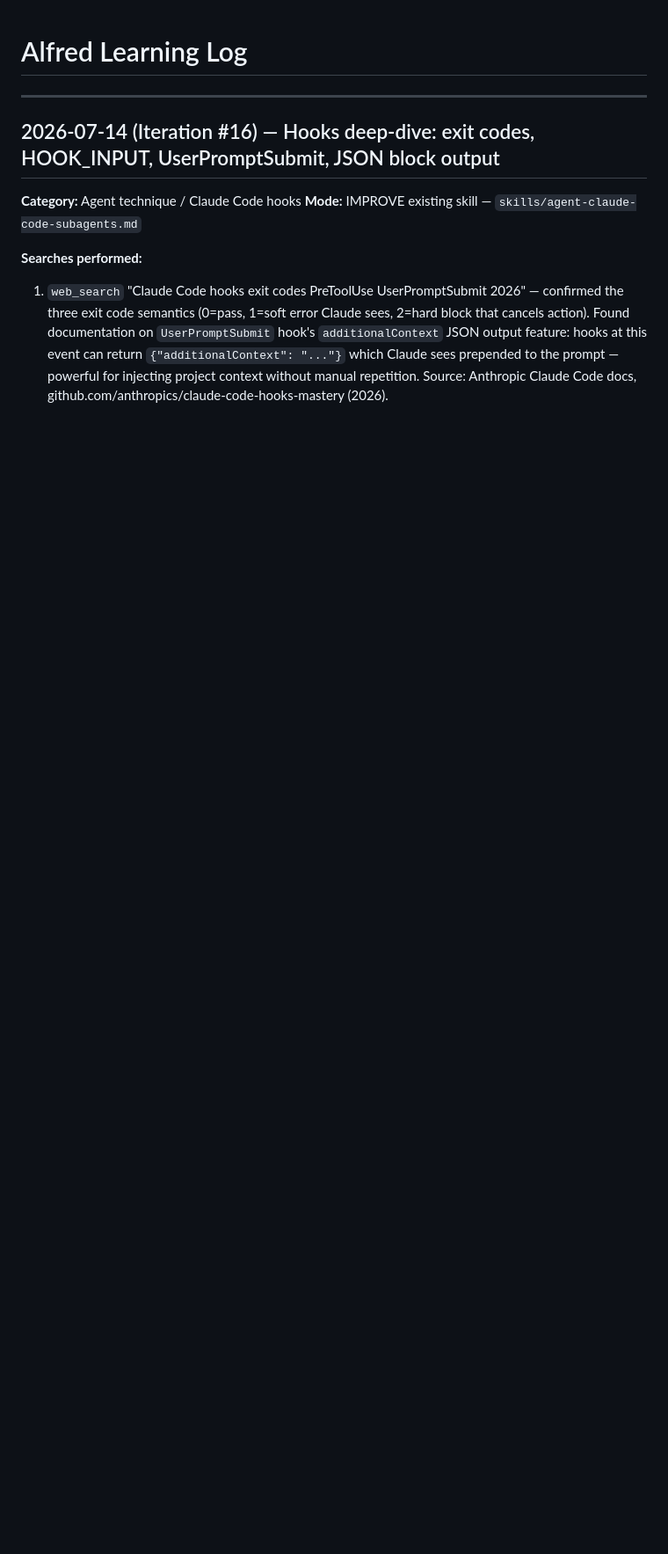
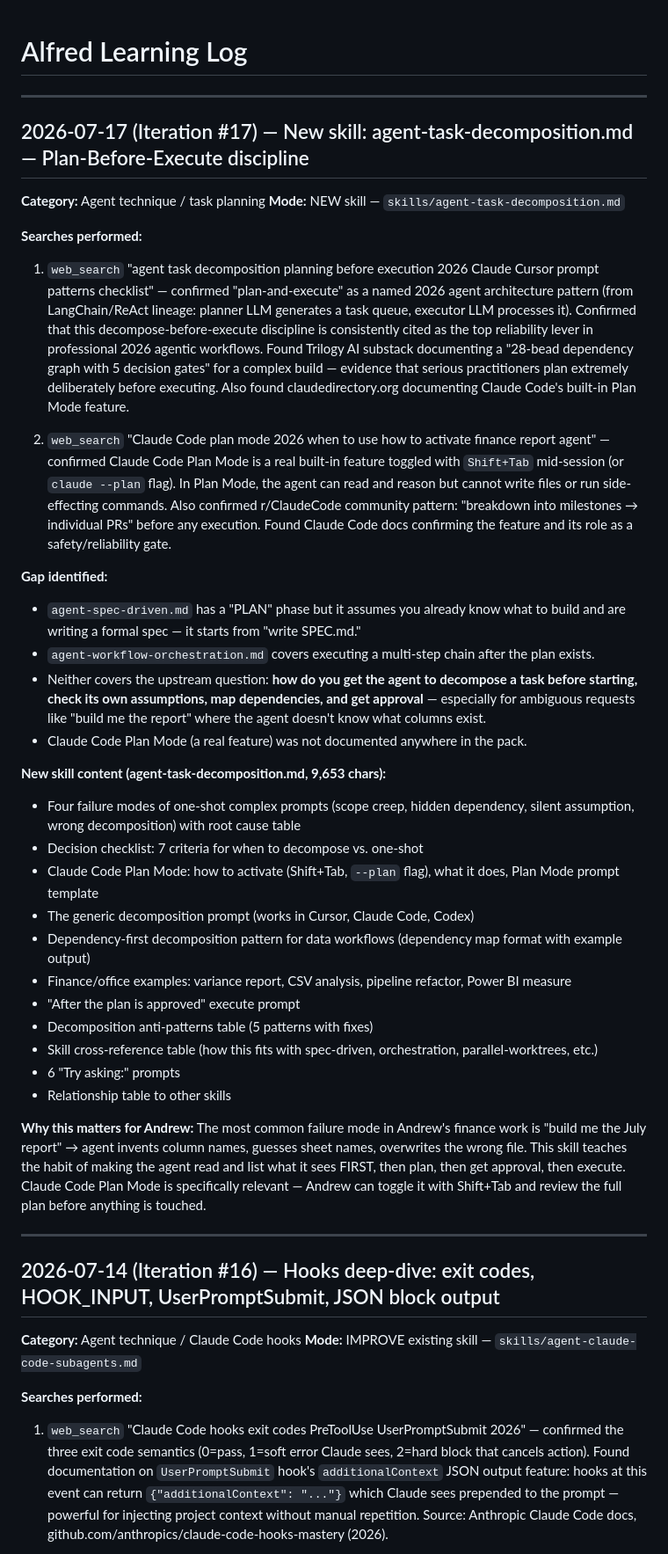
Before and after one commit to andrewcornell2000-Work/Alfred, a Markdown page: memory/learning-log.md, the part around one of its changes. Shown at 88% size. GitHub-like rendering; blank space fills up the shorter version.

```diff
--- a/memory/learning-log.md
+++ b/memory/learning-log.md
@@ -1,4 +1,38 @@
 # Alfred Learning Log
+
+---
+
+## 2026-07-17 (Iteration #17) — New skill: agent-task-decomposition.md — Plan-Before-Execute discipline
+
+**Category:** Agent technique / task planning
+**Mode:** NEW skill — `skills/agent-task-decomposition.md`
+
+**Searches performed:**
+1. `web_search` "agent task decomposition planning before execution 2026 Claude Cursor prompt patterns checklist" — confirmed "plan-and-execute" as a named 2026 agent architecture pattern (from LangChain/ReAct lineage: planner LLM generates a task queue, executor LLM processes it). Confirmed that this decompose-before-execute discipline is consistently cited as the top reliability lever in professional 2026 agentic workflows. Found Trilogy AI substack documenting a "28-bead dependency graph with 5 decision gates" for a complex build — evidence that serious practitioners plan extremely deliberately before executing. Also found claudedirectory.org documenting Claude Code's built-in Plan Mode feature.
+
+2. `web_search` "Claude Code plan mode 2026 when to use how to activate finance report agent" — confirmed Claude Code Plan Mode is a real built-in feature toggled with `Shift+Tab` mid-session (or `claude --plan` flag). In Plan Mode, the agent can read and reason but cannot write files or run side-effecting commands. Also confirmed r/ClaudeCode community pattern: "breakdown into milestones → individual PRs" before any execution. Found Claude Code docs confirming the feature and its role as a safety/reliability gate.
+
+**Gap identified:**
+- `agent-spec-driven.md` has a "PLAN" phase but it assumes you already know what to build and are writing a formal spec — it starts from "write SPEC.md."
+- `agent-workflow-orchestration.md` covers executing a multi-step chain after the plan exists.
+- Neither covers the upstream question: **how do you get the agent to decompose a task before starting, check its own assumptions, map dependencies, and get approval** — especially for ambiguous requests like "build me the report" where the agent doesn't know what columns exist.
+- Claude Code Plan Mode (a real feature) was not documented anywhere in the pack.
+
+**New skill content (agent-task-decomposition.md, 9,653 chars):**
+- Four failure modes of one-shot complex prompts (scope creep, hidden dependency, silent assumption, wrong decomposition) with root cause table
+- Decision checklist: 7 criteria for when to decompose vs. one-shot
+- Claude Code Plan Mode: how to activate (Shift+Tab, `--plan` flag), what it does, Plan Mode prompt template
+- The generic decomposition prompt (works in Cursor, Claude Code, Codex)
+- Dependency-first decomposition pattern for data workflows (dependency map format with example output)
+- Finance/office examples: variance report, CSV analysis, pipeline refactor, Power BI measure
+- "After the plan is approved" execute prompt
+- Decomposition anti-patterns table (5 patterns with fixes)
+- Skill cross-reference table (how this fits with spec-driven, orchestration, parallel-worktrees, etc.)
+- 6 "Try asking:" prompts
+- Relationship table to other skills
+
+**Why this matters for Andrew:**
+The most common failure mode in Andrew's finance work is "build me the July report" → agent invents column names, guesses sheet names, overwrites the wrong file. This skill teaches the habit of making the agent read and list what it sees FIRST, then plan, then get approval, then execute. Claude Code Plan Mode is specifically relevant — Andrew can toggle it with Shift+Tab and review the full plan before anything is touched.
 
 ---
 
```
Also changed, not shown: other parts of memory/learning-log.md (+48 -54 lines), skills/agent-task-decomposition.md (added, +231 -0 lines).
